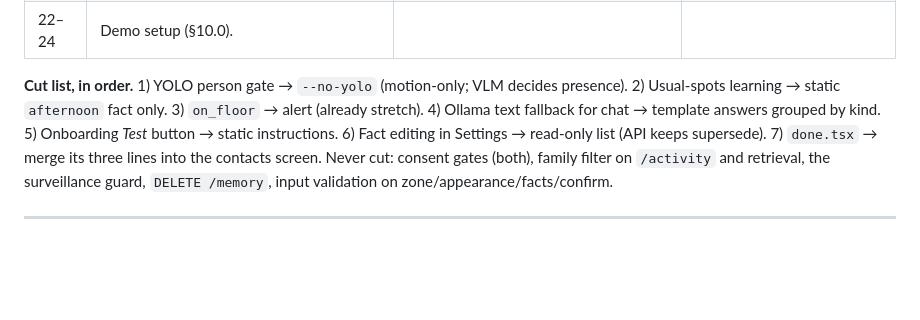
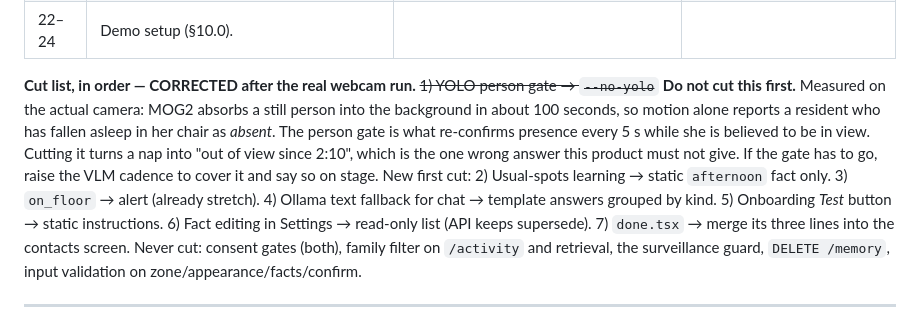
Before and after one commit to ayushmk7/Dhyaan_HackMIT2026, a Markdown page: VLM_PLAN.md, the part around the change. Drawn GitHub-style; blank space fills up the shorter version.

```diff
--- a/VLM_PLAN.md
+++ b/VLM_PLAN.md
@@ -712,8 +712,13 @@ Hour 0 is when the three agents start reading this file. Times are per agent, in
 | 18–22 | Slack for what broke. Sleep in shifts. | | |
 | 22–24 | Demo setup (§10.0). | | |
 
-**Cut list, in order.** 1) YOLO person gate → `--no-yolo` (motion-only; VLM decides presence).
-2) Usual-spots learning → static `afternoon` fact only. 3) `on_floor` → alert (already stretch).
+**Cut list, in order — CORRECTED after the real webcam run.** ~~1) YOLO person gate →
+`--no-yolo`~~ **Do not cut this first.** Measured on the actual camera: MOG2 absorbs a still
+person into the background in about 100 seconds, so motion alone reports a resident who has
+fallen asleep in her chair as *absent*. The person gate is what re-confirms presence every 5 s
+while she is believed to be in view. Cutting it turns a nap into "out of view since 2:10", which
+is the one wrong answer this product must not give. If the gate has to go, raise the VLM cadence
+to cover it and say so on stage. New first cut: 2) Usual-spots learning → static `afternoon` fact only. 3) `on_floor` → alert (already stretch).
 4) Ollama text fallback for chat → template answers grouped by kind. 5) Onboarding *Test* button
 → static instructions. 6) Fact editing in Settings → read-only list (API keeps supersede).
 7) `done.tsx` → merge its three lines into the contacts screen. Never cut: consent gates (both),
```
Also changed, not shown: backend/README.md (+13 -1 lines).
